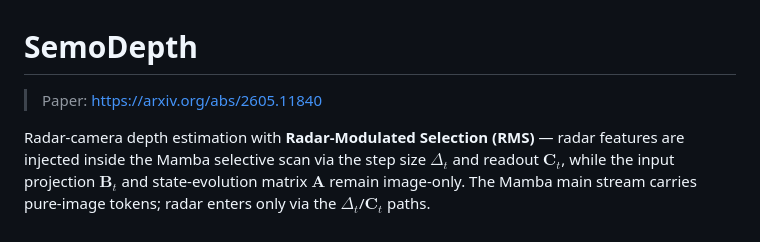
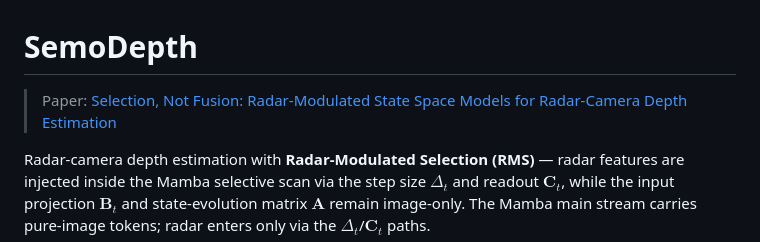
Before and after one commit to HouV001/SemoDepth, a Markdown page: README.md, the part around the change. Drawn GitHub-style.

Commit message:
README: link arXiv paper by title

```diff
--- a/README.md
+++ b/README.md
@@ -1,6 +1,6 @@
 # SemoDepth
 
-> Paper: <https://arxiv.org/abs/2605.11840>
+> Paper: [Selection, Not Fusion: Radar-Modulated State Space Models for Radar-Camera Depth Estimation](https://arxiv.org/abs/2605.11840)
 
 Radar-camera depth estimation with **Radar-Modulated Selection (RMS)** — radar features are injected inside the Mamba selective scan via the step size $\Delta_t$ and readout $\mathbf{C}_t$, while the input projection $\mathbf{B}_t$ and state-evolution matrix $\mathbf{A}$ remain image-only. The Mamba main stream carries pure-image tokens; radar enters only via the $\Delta_t$/$\mathbf{C}_t$ paths.
 
```
